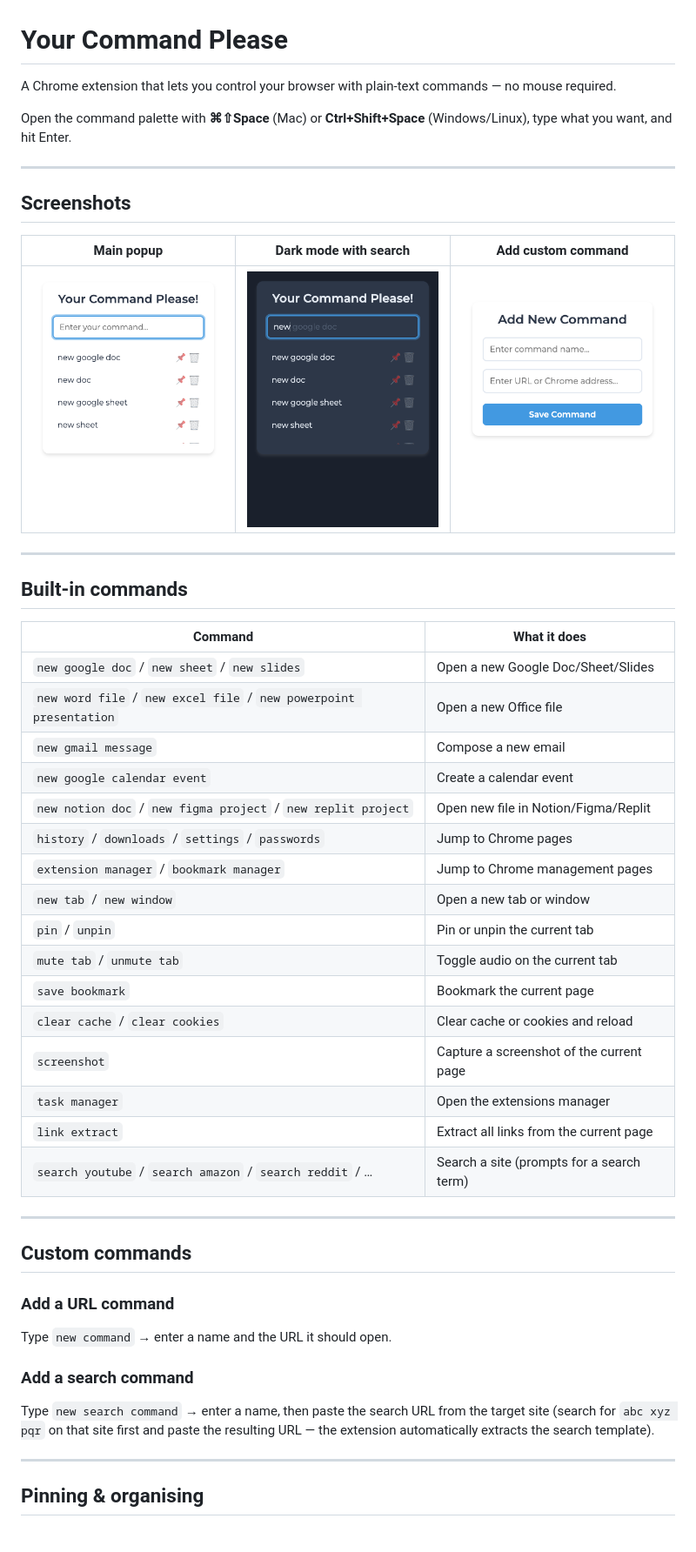
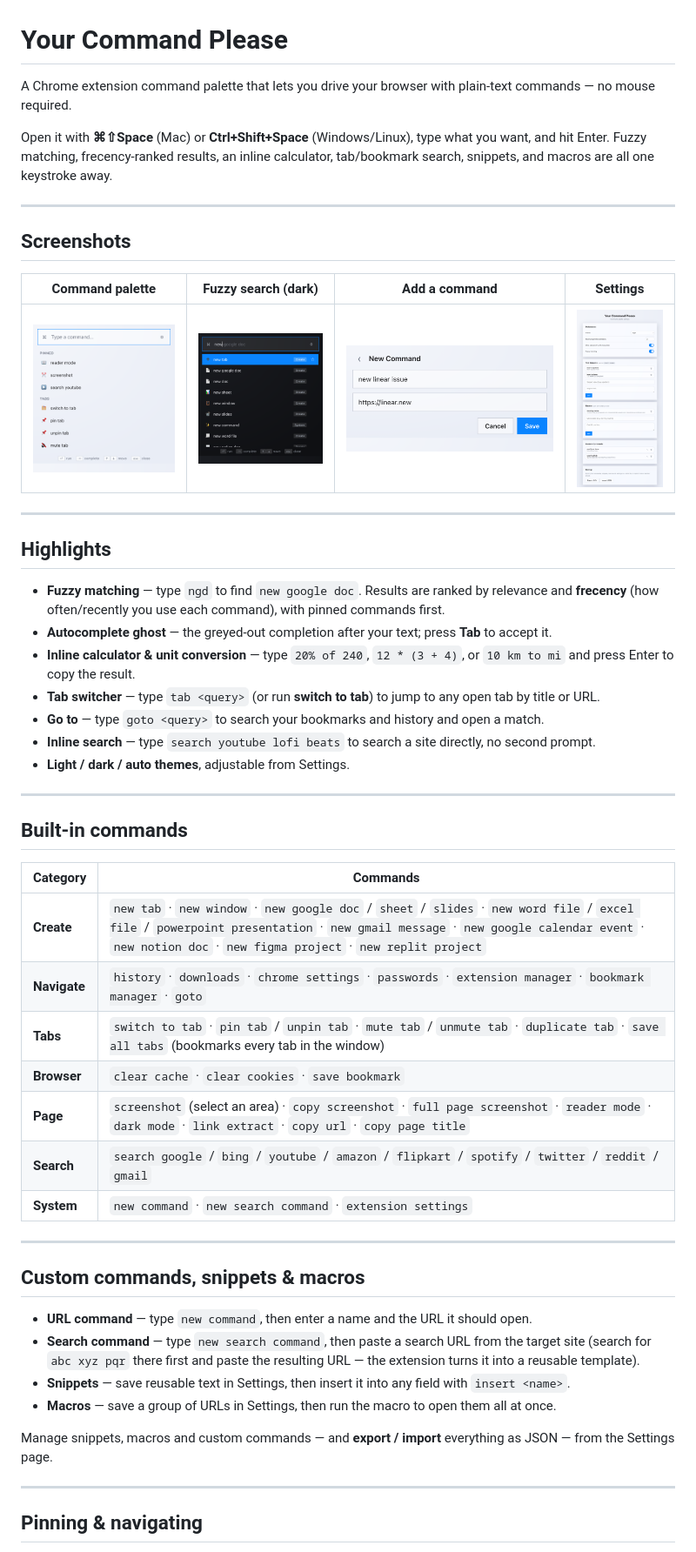
Before and after one commit to punitvthakkar/Your-Command-Please, a Markdown page: README.md, the part around one of its changes. Shown at 87% size. Rendered like a GitHub page; pictures changed too: screenshot-add-command.png, screenshot-dark-search.png, screenshot-main.png.

```diff
--- a/README.md
+++ b/README.md
@@ -1,51 +1,55 @@
 # Your Command Please
 
-A Chrome extension that lets you control your browser with plain-text commands — no mouse required.
+A Chrome extension command palette that lets you drive your browser with plain-text commands — no mouse required.
 
-Open the command palette with **⌘⇧Space** (Mac) or **Ctrl+Shift+Space** (Windows/Linux), type what you want, and hit Enter.
+Open it with **⌘⇧Space** (Mac) or **Ctrl+Shift+Space** (Windows/Linux), type what you want, and hit Enter. Fuzzy matching, frecency-ranked results, an inline calculator, tab/bookmark search, snippets, and macros are all one keystroke away.
 
 ---
 
 ## Screenshots
 
-| Main popup | Dark mode with search | Add custom command |
-|---|---|---|
-| ![Main popup](screenshot-main.png) | ![Dark mode](screenshot-dark-search.png) | ![Add command](screenshot-add-command.png) |
+| Command palette | Fuzzy search (dark) | Add a command | Settings |
+|---|---|---|---|
+| ![Command palette](screenshot-main.png) | ![Fuzzy search in dark mode](screenshot-dark-search.png) | ![Add a custom command](screenshot-add-command.png) | ![Settings](screenshot-settings.png) |
+
+---
+
+## Highlights
+
+- **Fuzzy matching** — type `ngd` to find `new google doc`. Results are ranked by relevance and **frecency** (how often/recently you use each command), with pinned commands first.
+- **Autocomplete ghost** — the greyed-out completion after your text; press **Tab** to accept it.
+- **Inline calculator & unit conversion** — type `20% of 240`, `12 * (3 + 4)`, or `10 km to mi` and press Enter to copy the result.
+- **Tab switcher** — type `tab <query>` (or run **switch to tab**) to jump to any open tab by title or URL.
+- **Go to** — type `goto <query>` to search your bookmarks and history and open a match.
+- **Inline search** — type `search youtube lofi beats` to search a site directly, no second prompt.
+- **Light / dark / auto themes**, adjustable from Settings.
 
 ---
 
 ## Built-in commands
 
-| Command | What it does |
+| Category | Commands |
 |---|---|
-| `new google doc` / `new sheet` / `new slides` | Open a new Google Doc/Sheet/Slides |
-| `new word file` / `new excel file` / `new powerpoint presentation` | Open a new Office file |
-| `new gmail message` | Compose a new email |
-| `new google calendar event` | Create a calendar event |
-| `new notion doc` / `new figma project` / `new replit project` | Open new file in Notion/Figma/Replit |
-| `history` / `downloads` / `settings` / `passwords` | Jump to Chrome pages |
-| `extension manager` / `bookmark manager` | Jump to Chrome management pages |
-| `new tab` / `new window` | Open a new tab or window |
-| `pin` / `unpin` | Pin or unpin the current tab |
-| `mute tab` / `unmute tab` | Toggle audio on the current tab |
-| `save bookmark` | Bookmark the current page |
-| `clear cache` / `clear cookies` | Clear cache or cookies and reload |
-| `screenshot` | Capture a screenshot of the current page |
-| `task manager` | Open the extensions manager |
-| `link extract` | Extract all links from the current page |
-| `search youtube` / `search amazon` / `search reddit` / … | Search a site (prompts for a search term) |
+| **Create** | `new tab` · `new window` · `new google doc` / `sheet` / `slides` · `new word file` / `excel file` / `powerpoint presentation` · `new gmail message` · `new google calendar event` · `new notion doc` · `new figma project` · `new replit project` |
+| **Navigate** | `history` · `downloads` · `chrome settings` · `passwords` · `extension manager` · `bookmark manager` · `goto` |
+| **Tabs** | `switch to tab` · `pin tab` / `unpin tab` · `mute tab` / `unmute tab` · `duplicate tab` · `save all tabs` (bookmarks every tab in the window) |
+| **Browser** | `clear cache` · `clear cookies` · `save bookmark` |
+| **Page** | `screenshot` (select an area) · `copy screenshot` · `full page screenshot` · `reader mode` · `dark mode` · `link extract` · `copy url` · `copy page title` |
+| **Search** | `search google` / `bing` / `youtube` / `amazon` / `flipkart` / `spotify` / `twitter` / `reddit` / `gmail` |
+| **System** | `new command` · `new search command` · `extension settings` |
 
 ---
 
-## Custom commands
+## Custom commands, snippets & macros
 
-### Add a URL command
-Type `new command` → enter a name and the URL it should open.
+- **URL command** — type `new command`, then enter a name and the URL it should open.
+- **Search command** — type `new search command`, then paste a search URL from the target site (search for `abc xyz pqr` there first and paste the resulting URL — the extension turns it into a reusable template).
+- **Snippets** — save reusable text in Settings, then insert it into any field with `insert <name>`.
+- **Macros** — save a group of URLs in Settings, then run the macro to open them all at once.
 
-### Add a search command
-Type `new search command` → enter a name, then paste the search URL from the target site (search for `abc xyz pqr` on that site first and paste the resulting URL — the extension automatically extracts the search template).
+Manage snippets, macros and custom commands — and **export / import** everything as JSON — from the Settings page.
 
 ---
 
-## Pinning & organising
+## Pinning & navigating
 
```
Also changed, not shown: other parts of README.md (+10 -11 lines), 10 other files.
